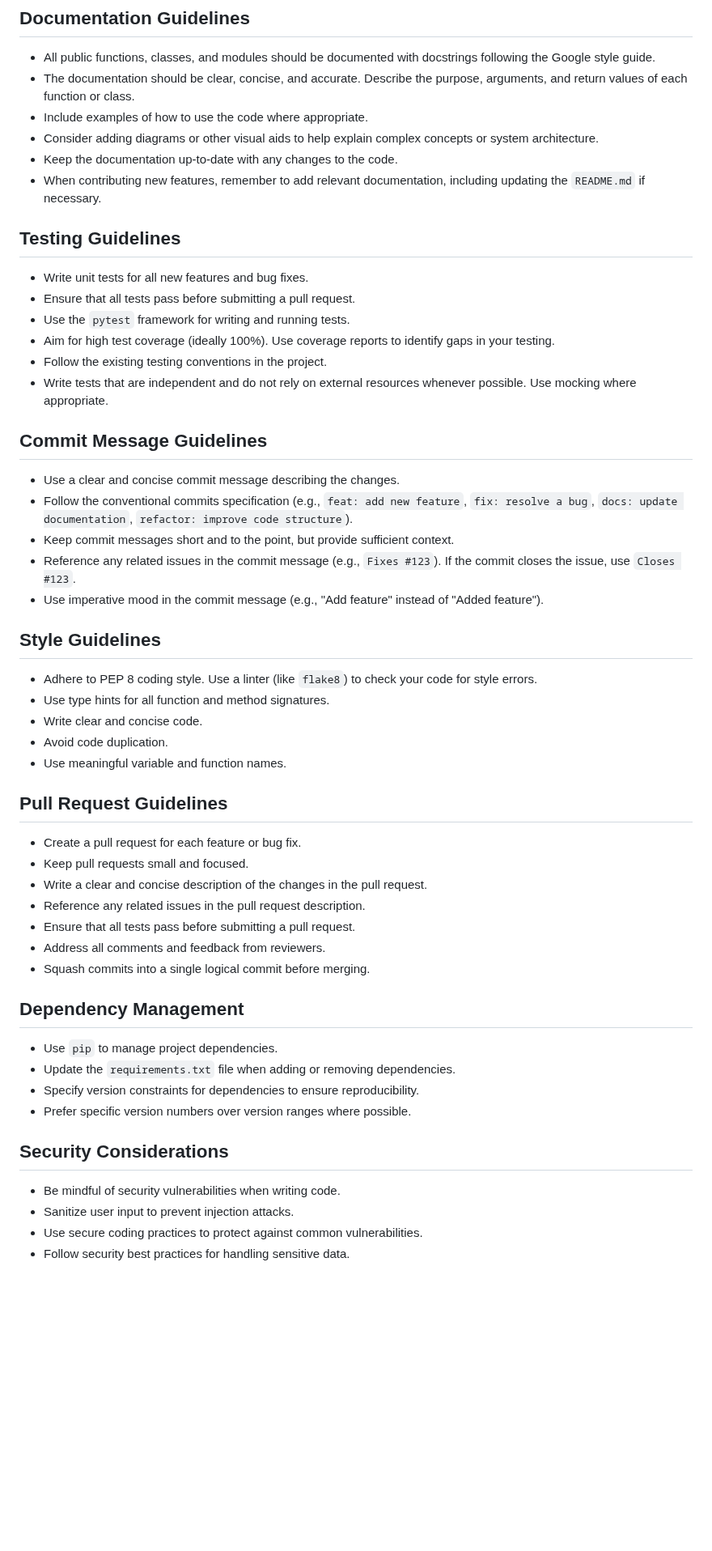
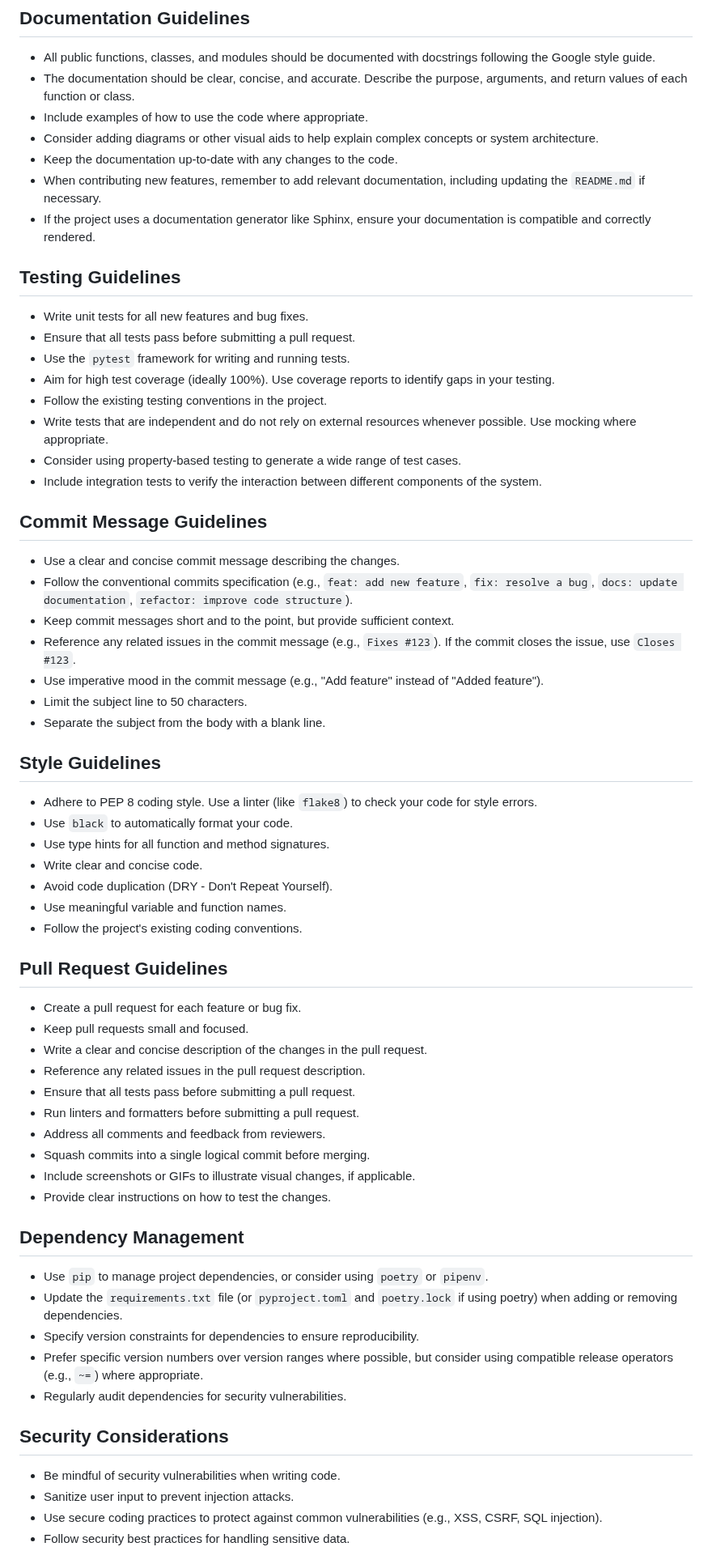
Before and after one commit to Genera1Developer/Project-Auto, a Markdown page: CONTRIBUTING.md, the part around one of its changes. Shown at 81% size. Drawn GitHub-style; blank space fills up the shorter version.

```diff
--- a/CONTRIBUTING.md
+++ b/CONTRIBUTING.md
@@ -59,6 +57,7 @@ Please be responsive to feedback during the code review process. We may ask you
 *   Consider adding diagrams or other visual aids to help explain complex concepts or system architecture.
 *   Keep the documentation up-to-date with any changes to the code.
 *   When contributing new features, remember to add relevant documentation, including updating the `README.md` if necessary.
+*   If the project uses a documentation generator like Sphinx, ensure your documentation is compatible and correctly rendered.
 
 ## Testing Guidelines
 
@@ -67,7 +66,9 @@ Please be responsive to feedback during the code review process. We may ask you
 *   Use the `pytest` framework for writing and running tests.
 *   Aim for high test coverage (ideally 100%). Use coverage reports to identify gaps in your testing.
 *   Follow the existing testing conventions in the project.
-*   Write tests that are independent and do not rely on external resources whenever possible.  Use mocking where appropriate.
+*   Write tests that are independent and do not rely on external resources whenever possible. Use mocking where appropriate.
+*   Consider using property-based testing to generate a wide range of test cases.
+*   Include integration tests to verify the interaction between different components of the system.
 
 ## Commit Message Guidelines
 
@@ -76,14 +77,18 @@ Please be responsive to feedback during the code review process. We may ask you
 *   Keep commit messages short and to the point, but provide sufficient context.
 *   Reference any related issues in the commit message (e.g., `Fixes #123`). If the commit closes the issue, use `Closes #123`.
 *   Use imperative mood in the commit message (e.g., "Add feature" instead of "Added feature").
+*   Limit the subject line to 50 characters.
+*   Separate the subject from the body with a blank line.
 
 ## Style Guidelines
 
 *   Adhere to PEP 8 coding style. Use a linter (like `flake8`) to check your code for style errors.
+*   Use `black` to automatically format your code.
 *   Use type hints for all function and method signatures.
 *   Write clear and concise code.
-*   Avoid code duplication.
+*   Avoid code duplication (DRY - Don't Repeat Yourself).
 *   Use meaningful variable and function names.
+*   Follow the project's existing coding conventions.
 
 ## Pull Request Guidelines
 
@@ -92,19 +97,23 @@ Please be responsive to feedback during the code review process. We may ask you
 *   Write a clear and concise description of the changes in the pull request.
 *   Reference any related issues in the pull request description.
 *   Ensure that all tests pass before submitting a pull request.
+*   Run linters and formatters before submitting a pull request.
 *   Address all comments and feedback from reviewers.
 *   Squash commits into a single logical commit before merging.
+*   Include screenshots or GIFs to illustrate visual changes, if applicable.
+*   Provide clear instructions on how to test the changes.
 
 ## Dependency Management
 
-*   Use `pip` to manage project dependencies.
-*   Update the `requirements.txt` file when adding or removing dependencies.
+*   Use `pip` to manage project dependencies, or consider using `poetry` or `pipenv`.
+*   Update the `requirements.txt` file (or `pyproject.toml` and `poetry.lock` if using poetry) when adding or removing dependencies.
 *   Specify version constraints for dependencies to ensure reproducibility.
-*   Prefer specific version numbers over version ranges where possible.
+*   Prefer specific version numbers over version ranges where possible, but consider using compatible release operators (e.g., `~=`) where appropriate.
+*   Regularly audit dependencies for security vulnerabilities.
 
 ## Security Considerations
 
 *   Be mindful of security vulnerabilities when writing code.
 *   Sanitize user input to prevent injection attacks.
-*   Use secure coding practices to protect against common vulnerabilities.
+*   Use secure coding practices to protect against common vulnerabilities (e.g., XSS, CSRF, SQL injection).
 *   Follow security best practices for handling sensitive data.
```
Also changed, not shown: other parts of CONTRIBUTING.md (+10 -10 lines).
